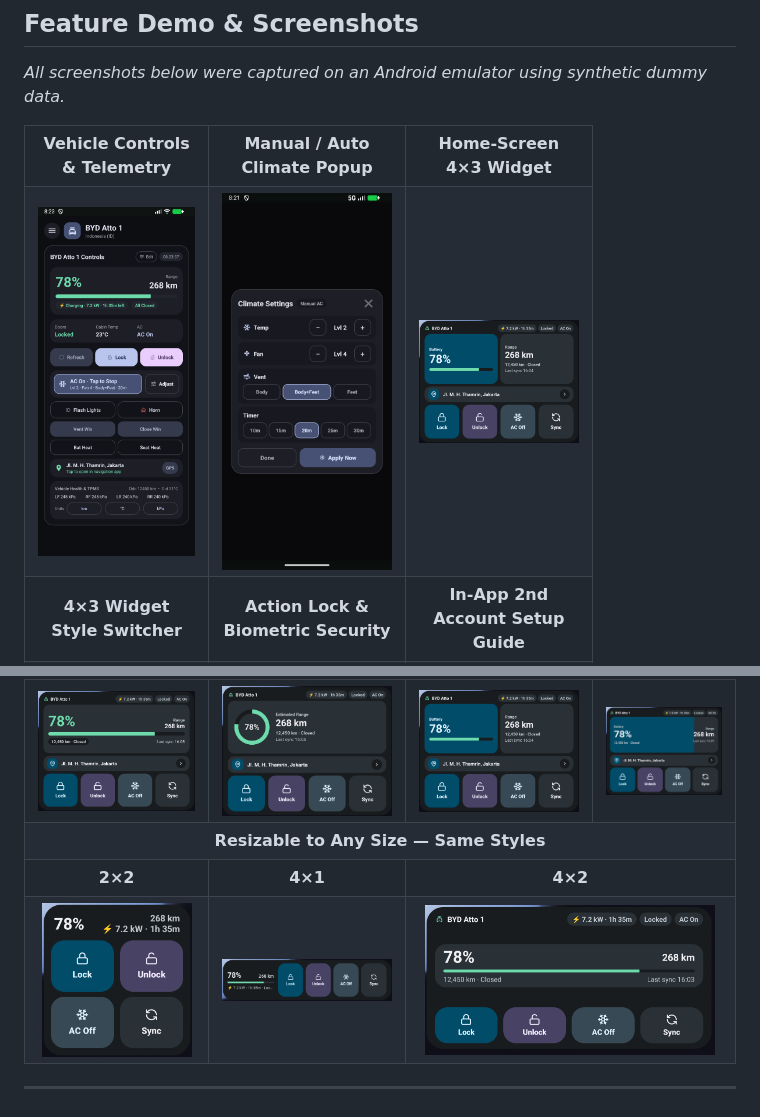
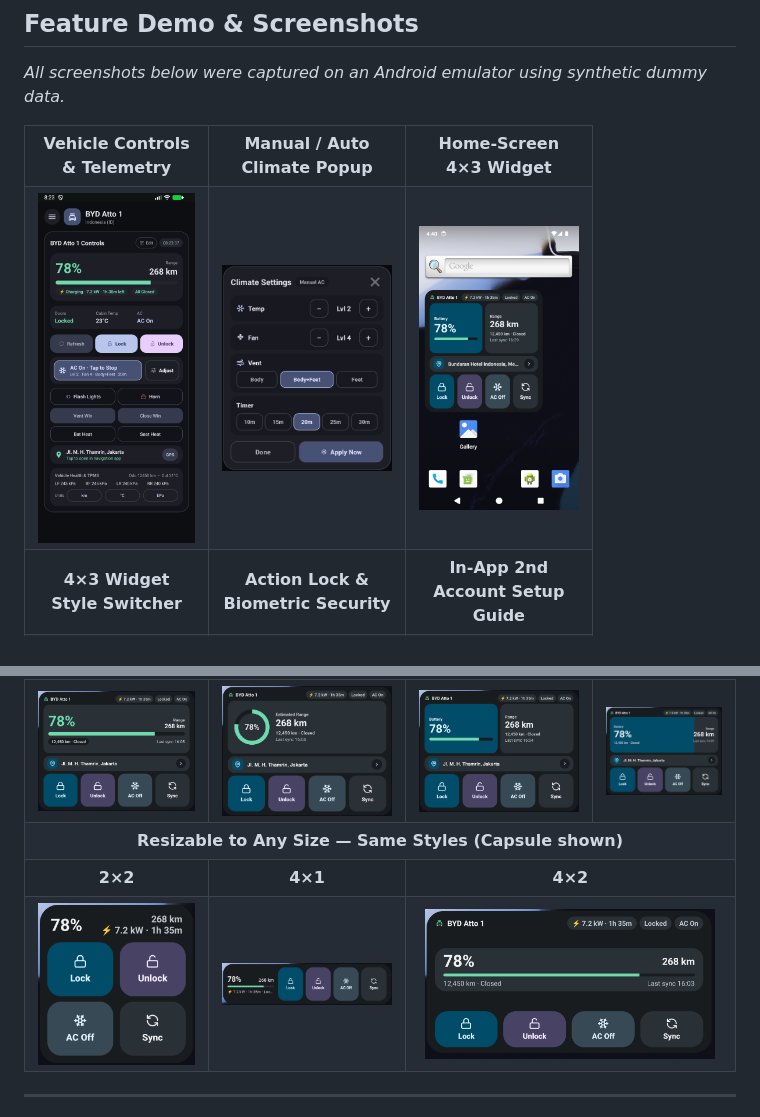
Before and after one commit to kennyric/byd-open-remote, a Markdown page: README.md, 2 parts joined by grey strips. Drawn GitHub-style; pictures changed too: docs/screenshots/climate_dialog.png, docs/screenshots/widget_4x3.png.

```diff
--- a/README.md
+++ b/README.md
@@ -61,7 +61,7 @@ Free, open-source, unofficial Android remote control & Material You home-screen
     <td align="center"><img src="docs/screenshots/widget_style_tank.png" alt="Tank Battery Style" width="230"/></td>
   </tr>
   <tr>
-    <td align="center" colspan="4"><b>Resizable to Any Size — Same Styles</b></td>
+    <td align="center" colspan="4"><b>Resizable to Any Size — Same Styles (Capsule shown)</b></td>
   </tr>
   <tr>
     <td align="center"><b>2×2</b></td>
@@ -69,7 +69,7 @@ Free, open-source, unofficial Android remote control & Material You home-screen
     <td align="center" colspan="2"><b>4×2</b></td>
   </tr>
   <tr>
-    <td align="center"><img src="docs/screenshots/widget_2x2.png" alt="2x2 Widget" width="150"/></td>
+    <td align="center"><img src="docs/screenshots/widget_2x2.png" alt="2x2 Widget" width="180"/></td>
     <td align="center"><img src="docs/screenshots/widget_4x1.png" alt="4x1 Widget" width="290"/></td>
     <td align="center" colspan="2"><img src="docs/screenshots/widget_4x2.png" alt="4x2 Widget" width="290"/></td>
   </tr>
```
Also changed, not shown: README.id.md (+3 -3 lines).
